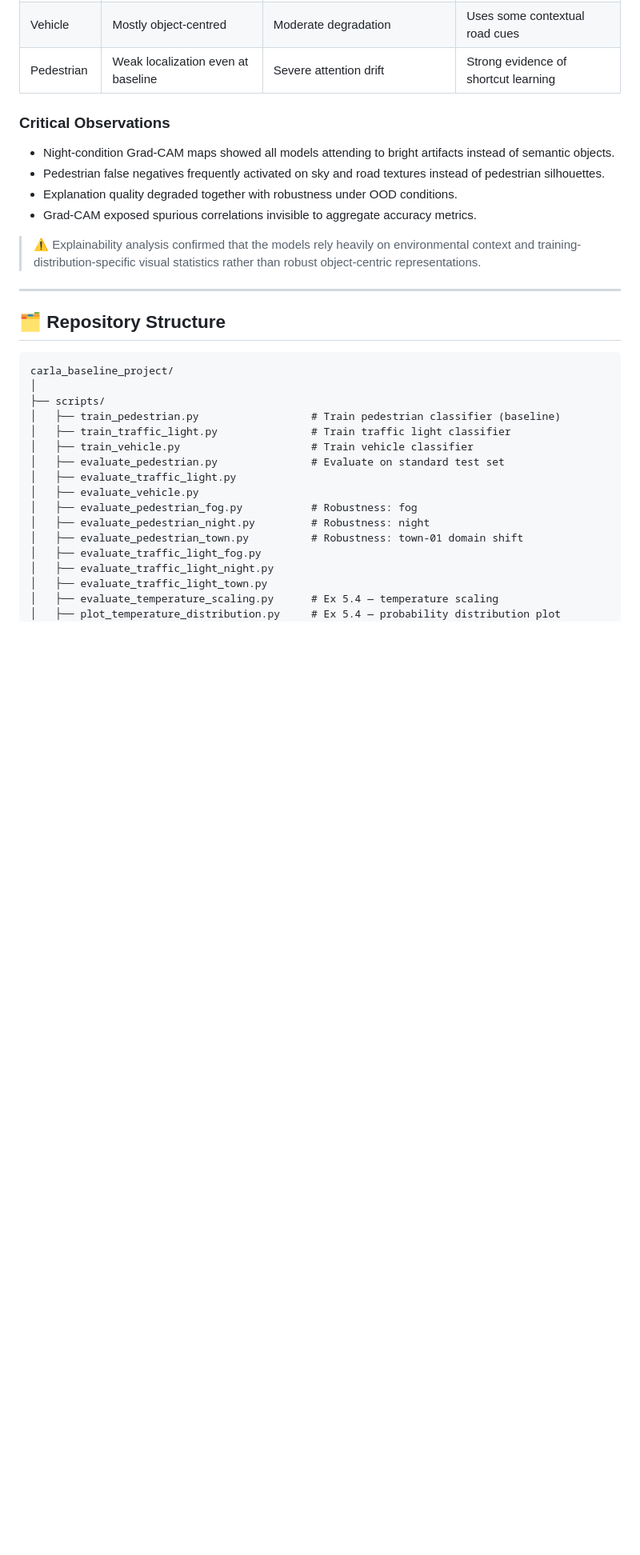
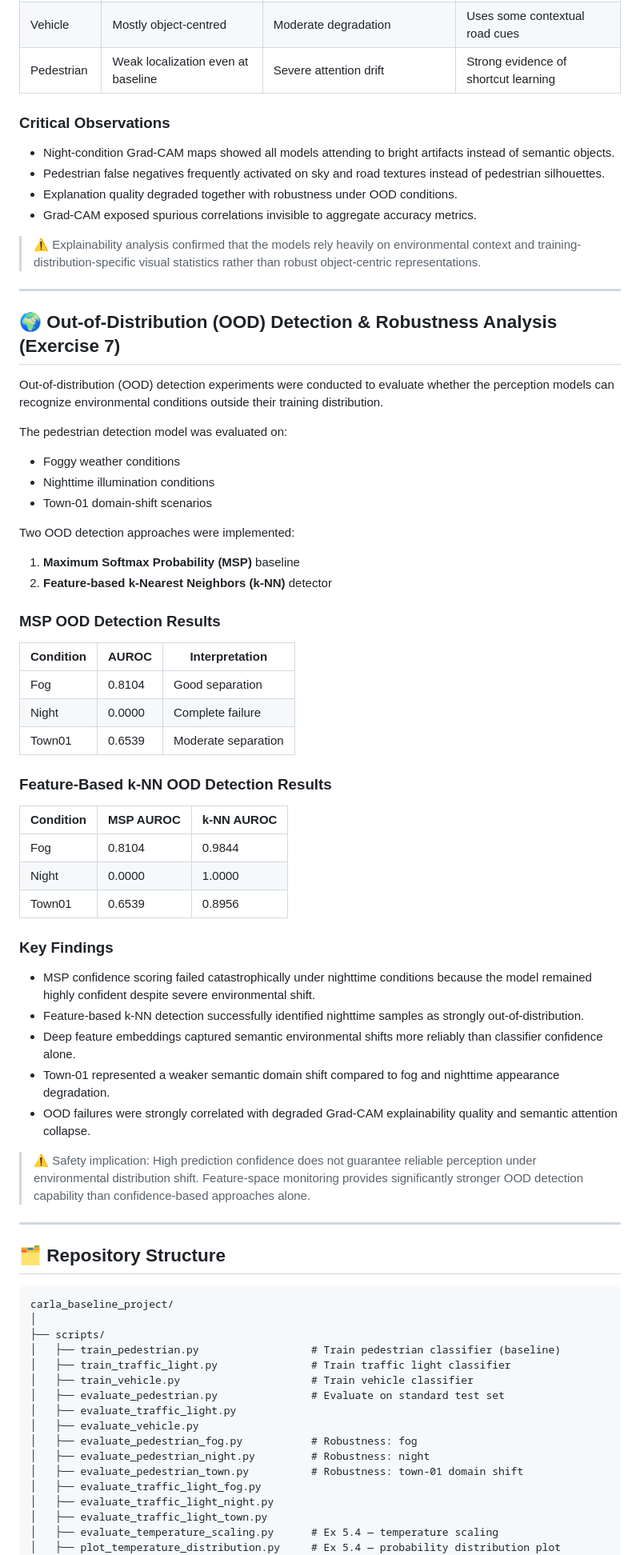
Before and after one commit to gopesh-007/carla-ml-safety-baseline, a Markdown page: README.md, the part around one of its changes. Shown at 80% size. Rendered like a GitHub page; blank space fills up the shorter version.

Commit message:
Add OOD detection evaluation and safety analysis

````diff
--- a/README.md
+++ b/README.md
@@ -91,6 +101,47 @@ Grad-CAM explainability analysis was applied to all three CARLA perception model
 
 ---
 
+## 🌍 Out-of-Distribution (OOD) Detection & Robustness Analysis (Exercise 7)
+
+Out-of-distribution (OOD) detection experiments were conducted to evaluate whether the perception models can recognize environmental conditions outside their training distribution.
+
+The pedestrian detection model was evaluated on:
+- Foggy weather conditions
+- Nighttime illumination conditions
+- Town-01 domain-shift scenarios
+
+Two OOD detection approaches were implemented:
+1. **Maximum Softmax Probability (MSP)** baseline
+2. **Feature-based k-Nearest Neighbors (k-NN)** detector
+
+### MSP OOD Detection Results
+
+| Condition | AUROC | Interpretation |
+|---|---|---|
+| Fog | 0.8104 | Good separation |
+| Night | 0.0000 | Complete failure |
+| Town01 | 0.6539 | Moderate separation |
+
+### Feature-Based k-NN OOD Detection Results
+
+| Condition | MSP AUROC | k-NN AUROC |
+|---|---|---|
+| Fog | 0.8104 | 0.9844 |
+| Night | 0.0000 | 1.0000 |
+| Town01 | 0.6539 | 0.8956 |
+
+### Key Findings
+
+- MSP confidence scoring failed catastrophically under nighttime conditions because the model remained highly confident despite severe environmental shift.
+- Feature-based k-NN detection successfully identified nighttime samples as strongly out-of-distribution.
+- Deep feature embeddings captured semantic environmental shifts more reliably than classifier confidence alone.
+- Town-01 represented a weaker semantic domain shift compared to fog and nighttime appearance degradation.
+- OOD failures were strongly correlated with degraded Grad-CAM explainability quality and semantic attention collapse.
+
+> ⚠️ Safety implication: High prediction confidence does not guarantee reliable perception under environmental distribution shift. Feature-space monitoring provides significantly stronger OOD detection capability than confidence-based approaches alone.
+
+---
+
 ## 🗂️ Repository Structure
 
 ```text
````
Also changed, not shown: other parts of README.md (+93 -4 lines).
